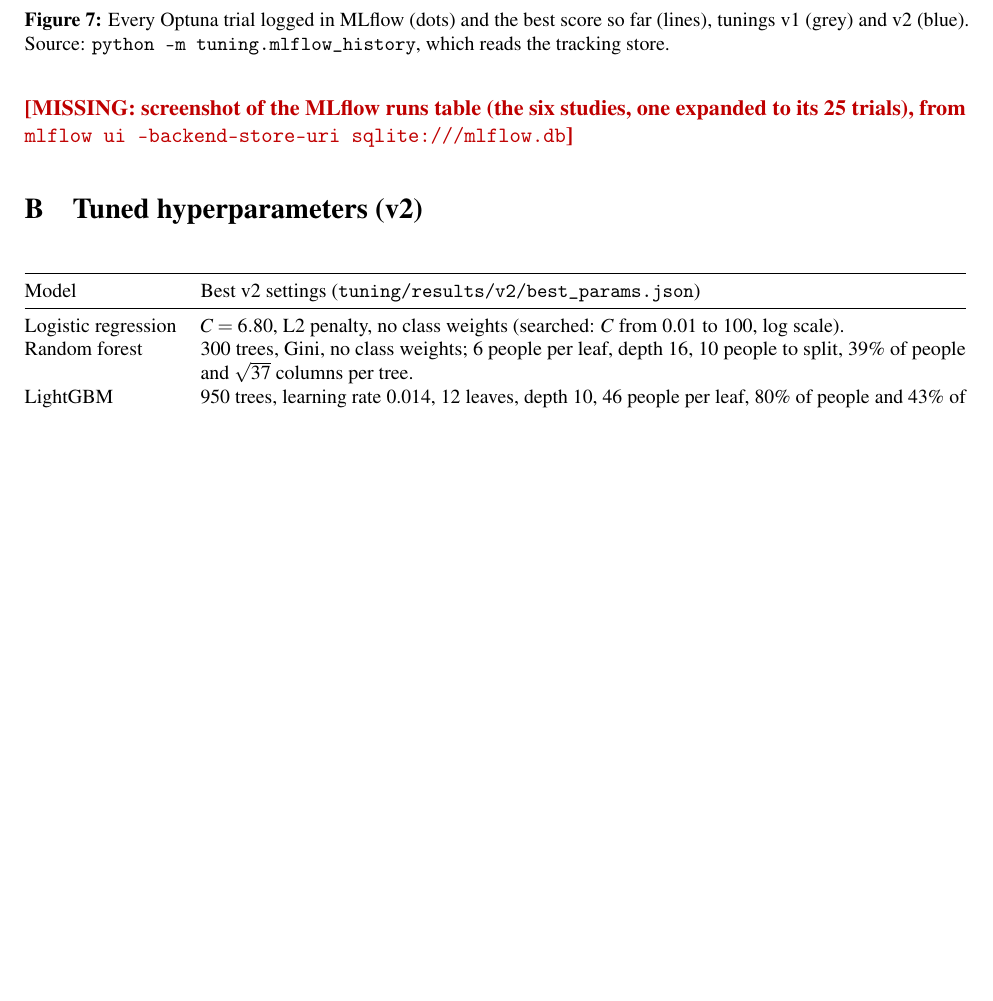
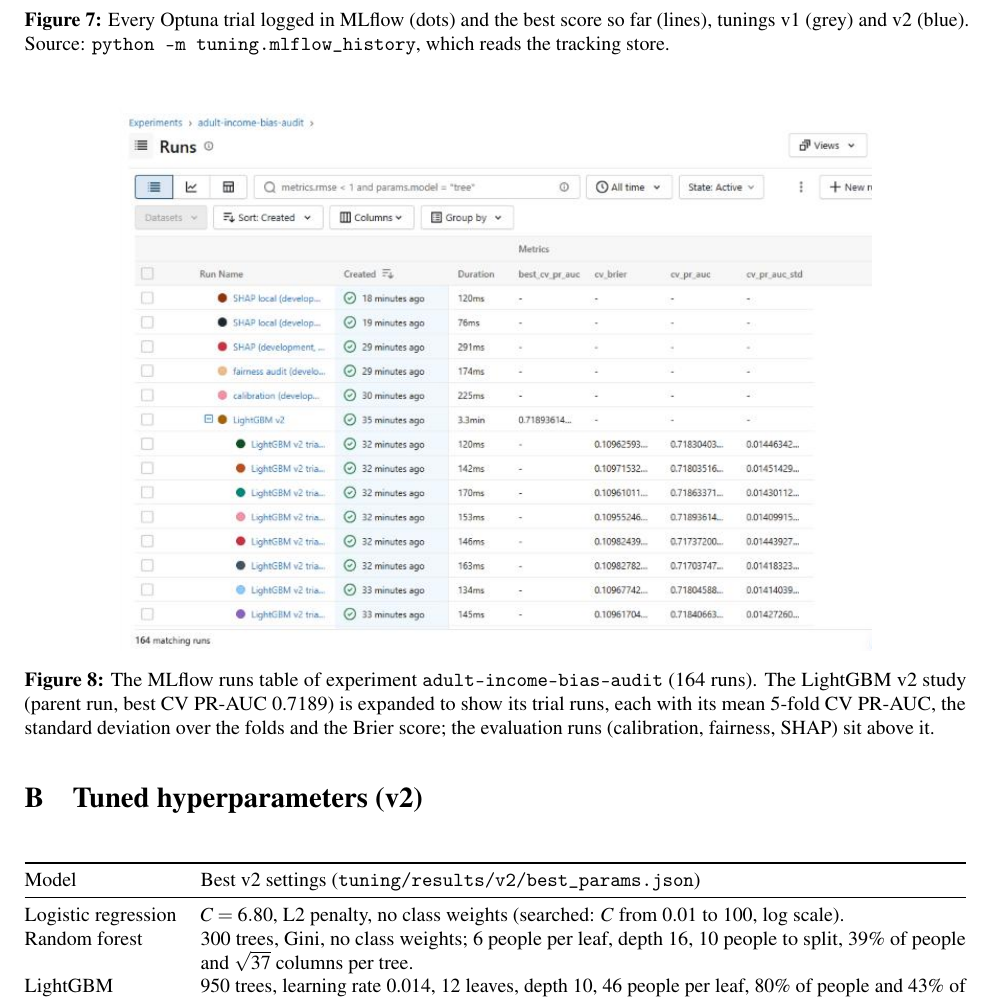
Before and after one commit to mrahali-cell/Supervised-Learning-Model-Engineering, a LaTeX paper (report/report.tex): part of page 11 of 11 before the commit and part of page 11 of 12 after it, cut so that both start at the same text, the shorter picture padded with empty space. Compiled offline with pdfLaTeX.

Commit message:
Add the MLflow runs screenshot to the report
Appendix A now shows the runs table of the tracking store (164 runs,
the LightGBM v2 study expanded to its trials), replacing the last
missing item.

Co-Authored-By: Claude Opus 5.5 <noreply@anthropic.com>

```diff
--- a/report/report.tex
+++ b/report/report.tex
@@ -18,7 +18,6 @@
 \setlength{\parskip}{3pt}
 \emergencystretch=3em
 \graphicspath{{figures/}{../reports/figures/}{../tuning/results/mlflow/}}
-\newcommand{\missing}[1]{\textcolor{red!75!black}{\textbf{[MISSING: #1]}}}
 \newcommand{\code}[1]{\texttt{#1}}
 
 \title{\vspace{-1.2cm}Auditing an income-prediction model for sex bias\\[2pt]
@@ -310,7 +309,12 @@
 \label{fig:history}
 \end{figure}
 
-\missing{screenshot of the MLflow runs table (the six studies, one expanded to its 25 trials), from \code{mlflow ui --backend-store-uri sqlite:///mlflow.db}}
+\begin{figure}[H]
+\centering
+\includegraphics[width=0.8\textwidth]{mlflow_runs.png}
+\caption{The MLflow runs table of experiment \code{adult-income-bias-audit} (164 runs). The LightGBM v2 study (parent run, best CV PR-AUC 0.7189) is expanded to show its trial runs, each with its mean 5-fold CV PR-AUC, the standard deviation over the folds and the Brier score; the evaluation runs (calibration, fairness, SHAP) sit above it.}
+\label{fig:mlflow}
+\end{figure}
 
 \section{Tuned hyperparameters (v2)}
 \label{app:params}
```
Also changed, not shown: report/figures/mlflow_runs.png (added), report/report.pdf.
